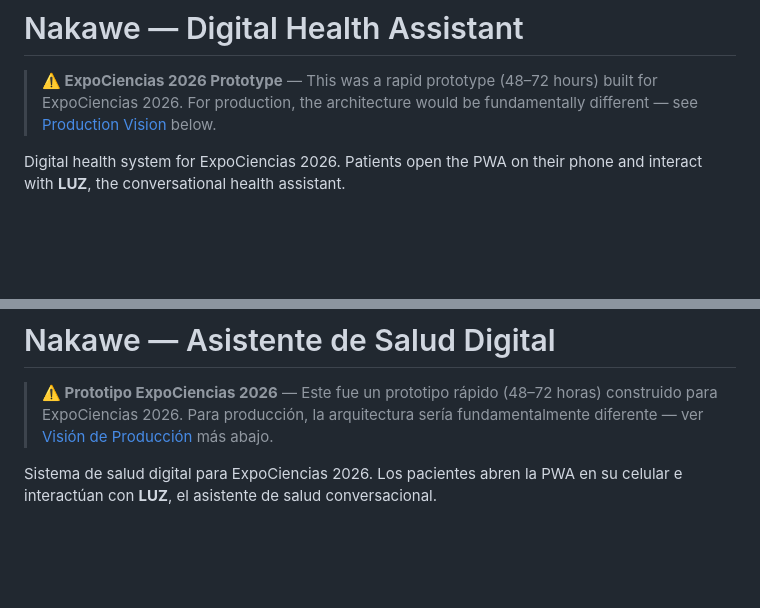
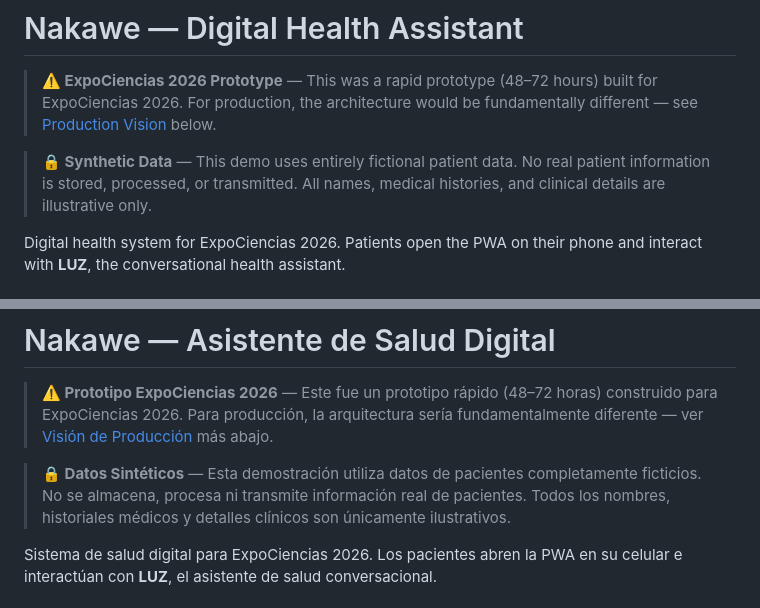
Before and after one commit to Phyton06/Nakawe, a Markdown page: README.md, 2 parts joined by grey strips. Drawn GitHub-style; folded sections open; blank space fills up the shorter version.

Commit message:
docs: add synthetic data disclaimer (REVIEW P1 #6)

```diff
--- a/README.md
+++ b/README.md
@@ -1,6 +1,8 @@
 # Nakawe — Digital Health Assistant
 
 > **⚠️ ExpoCiencias 2026 Prototype** — This was a rapid prototype (48–72 hours) built for ExpoCiencias 2026. For production, the architecture would be fundamentally different — see [Production Vision](#production-vision) below.
+
+> **🔒 Synthetic Data** — This demo uses entirely fictional patient data. No real patient information is stored, processed, or transmitted. All names, medical histories, and clinical details are illustrative only.
 
 Digital health system for ExpoCiencias 2026. Patients open the PWA on their phone and interact with **LUZ**, the conversational health assistant.
 
@@ -119,6 +121,8 @@ The absence of real-time visibility and proactive follow-up in clinics creates a
 
 > **⚠️ Prototipo ExpoCiencias 2026** — Este fue un prototipo rápido (48–72 horas) construido para ExpoCiencias 2026. Para producción, la arquitectura sería fundamentalmente diferente — ver [Visión de Producción](#visión-de-producción) más abajo.
 
+> **🔒 Datos Sintéticos** — Esta demostración utiliza datos de pacientes completamente ficticios. No se almacena, procesa ni transmite información real de pacientes. Todos los nombres, historiales médicos y detalles clínicos son únicamente ilustrativos.
+
 Sistema de salud digital para ExpoCiencias 2026. Los pacientes abren la PWA en su celular e interactúan con **LUZ**, el asistente de salud conversacional.
 
 ## Capturas
```
